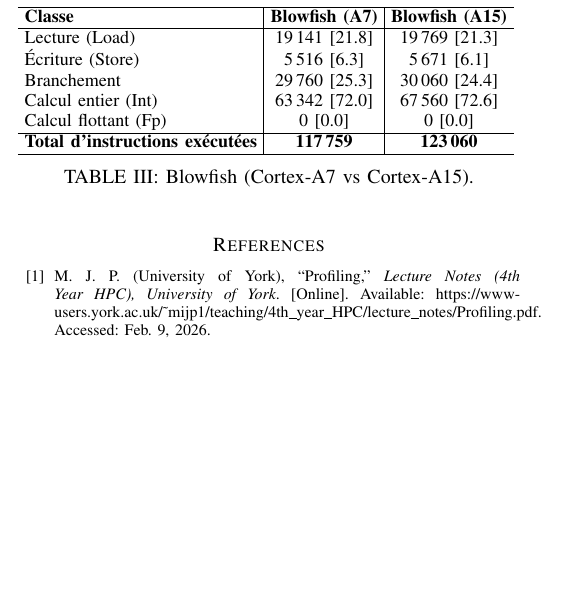
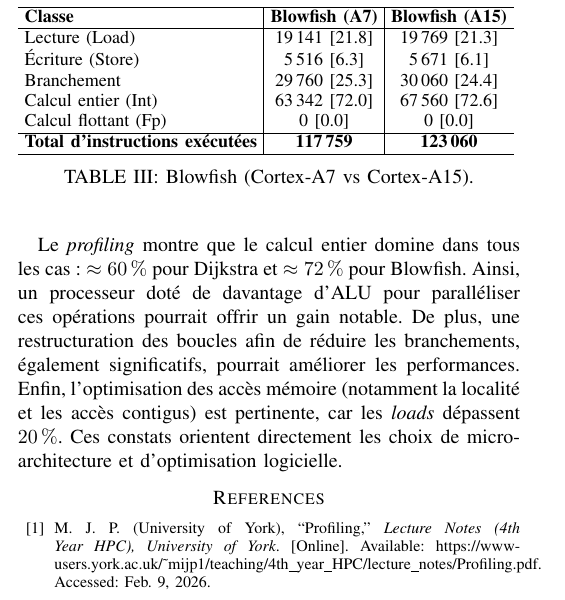
Before and after one commit to Santiago23florido/Cache-memories-Performance-evaluation-of-different-cache-memory-configurations, a LaTeX paper (docs/rapport.tex, which reads docs/sections/profiling.tex): part of one column of the page, cut so that both start at the same text, the shorter picture padded with empty space. Compiled offline with pdfLaTeX.

Commit message:
q2 added

```diff
--- a/docs/sections/profiling.tex
+++ b/docs/sections/profiling.tex
@@ -68,3 +68,9 @@ Calcul flottant (Fp) & 0 [0.0] & 0 [0.0] \\
 }
 \caption{Blowfish (Cortex-A7 vs Cortex-A15).}
 \end{table}
+
+Le \emph{profiling} montre que le calcul entier domine dans tous les cas : \(\approx 60\,\%\) pour Dijkstra et \(\approx 72\,\%\) pour Blowfish.
+Ainsi, un processeur doté de davantage d’ALU pour paralléliser ces opérations pourrait offrir un gain notable.
+De plus, une restructuration des boucles afin de réduire les branchements, également significatifs, pourrait améliorer les performances.
+Enfin, l’optimisation des accès mémoire (notamment la localité et les accès contigus) est pertinente, car les \emph{loads} dépassent \(20\,\%\).
+Ces constats orientent directement les choix de micro-architecture et d’optimisation logicielle.
```
Also changed, not shown: docs/rapport.pdf, 4 other files.
